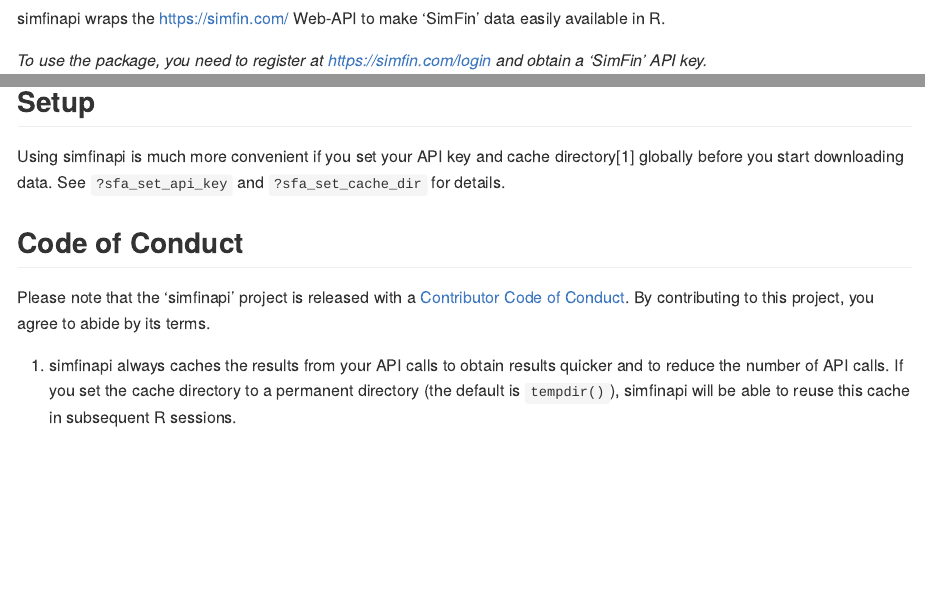
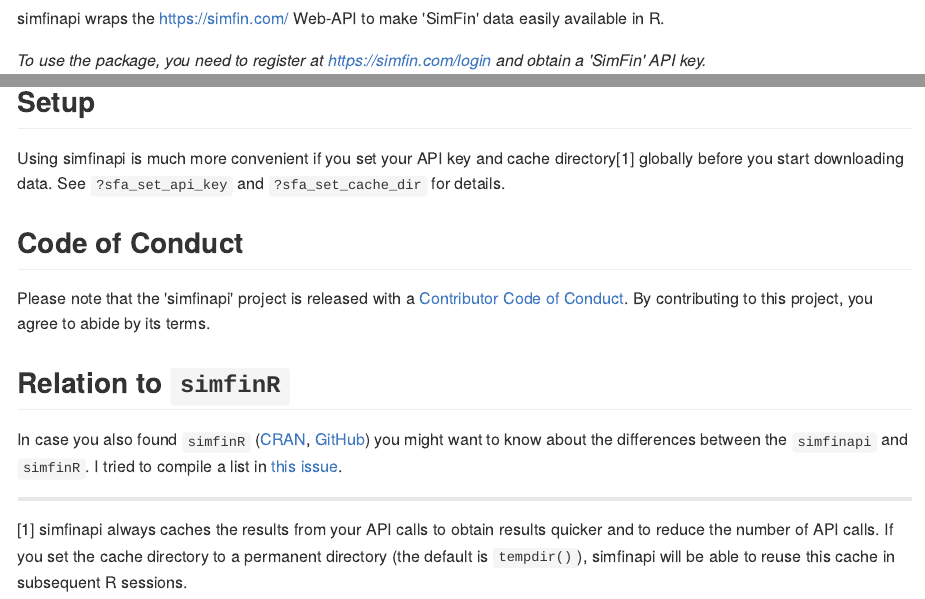
Before and after one commit to matthiasgomolka/simfinapi, an R Markdown document (README.Rmd): the page in a window 1100 px wide, from 170 px down, and a second part further down, joined at a grey line. The pictures show the output file README.md that the author committed with the source, drawn offline in the style of GitHub; badge pictures from the web are left out.

Commit message:
README.Rmd updated

```diff
--- a/README.Rmd
+++ b/README.Rmd
@@ -126,3 +126,12 @@
 Please note that the 'simfinapi' project is released with a [Contributor Code of
 Conduct](https://github.com/matthiasgomolka/simfinapi/blob/master/.github/CODE_OF_CONDUCT.md).
 By contributing to this project, you agree to abide by its terms.
+
+## Relation to `simfinR`
+
+In case you also found `simfinR` ([CRAN](https://CRAN.R-project.org/package=simfinR),
+[GitHub](https://github.com/msperlin/simfinR/)) you might want to know about the
+differences between the `simfinapi` and `simfinR`. I tried to compile a list in
+[this issue](https://github.com/matthiasgomolka/simfinapi/issues/22#issuecomment-847270864).
+
+---
```
Also changed, not shown: README.html (added), README.md, README.Rmd (8 more changed lines), 3 other files.
